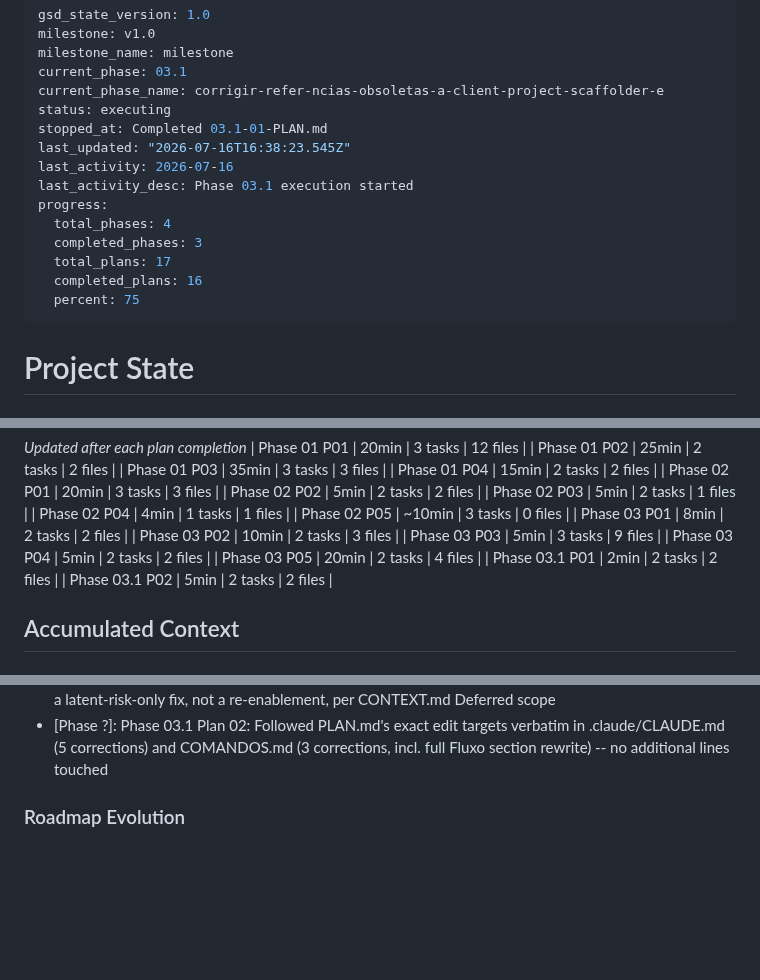
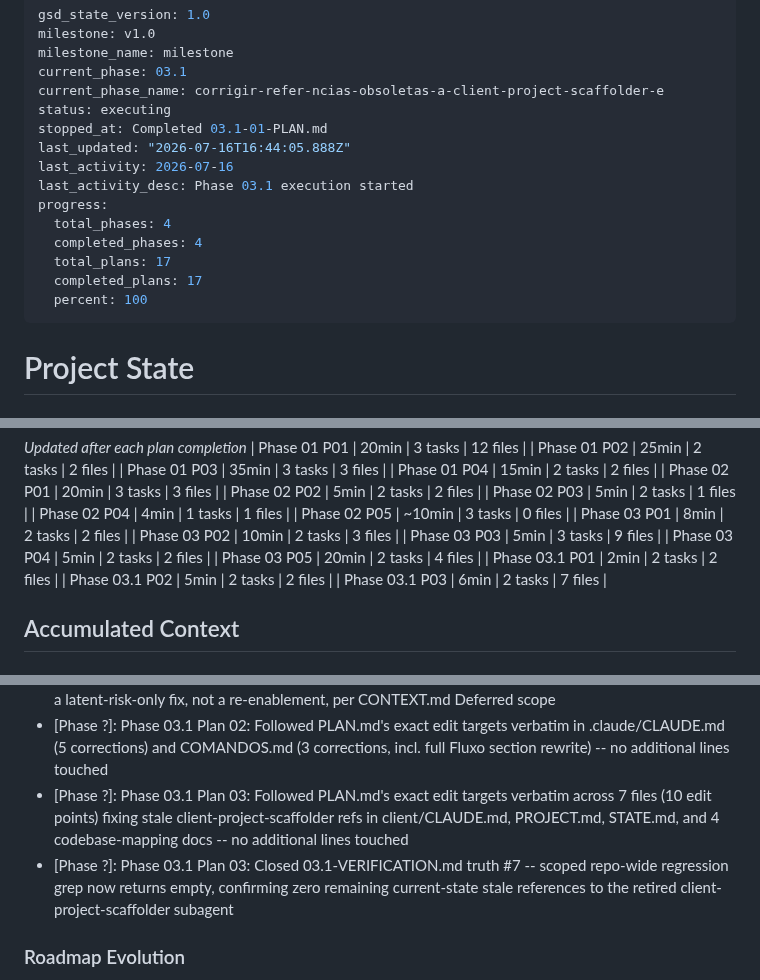
Before and after one commit to Expert-Integrado/ei-prompt, a Markdown page: .planning/STATE.md, 3 parts joined by grey strips. Rendered like a GitHub page; blank space fills up the shorter version.

Commit message:
docs(03.1-03): complete gap closure plan for VERIFICATION.md truth #7

```diff
--- a/.planning/STATE.md
+++ b/.planning/STATE.md
@@ -6,15 +6,15 @@ current_phase: 03.1
 current_phase_name: corrigir-refer-ncias-obsoletas-a-client-project-scaffolder-e
 status: executing
 stopped_at: Completed 03.1-01-PLAN.md
-last_updated: "2026-07-16T16:38:23.545Z"
+last_updated: "2026-07-16T16:44:05.888Z"
 last_activity: 2026-07-16
 last_activity_desc: Phase 03.1 execution started
 progress:
   total_phases: 4
-  completed_phases: 3
+  completed_phases: 4
   total_plans: 17
-  completed_plans: 16
-  percent: 75
+  completed_plans: 17
+  percent: 100
 ---
 
 # Project State
@@ -73,6 +73,7 @@ Progress: [████████████████████] 14/14 p
 | Phase 03 P05 | 20min | 2 tasks | 4 files |
 | Phase 03.1 P01 | 2min | 2 tasks | 2 files |
 | Phase 03.1 P02 | 5min | 2 tasks | 2 files |
+| Phase 03.1 P03 | 6min | 2 tasks | 7 files |
 
 ## Accumulated Context
 
@@ -96,6 +97,8 @@ Recent decisions affecting current work:
 - [Phase ?]: Phase 03.1 Plan 01: Followed PLAN.md's 4 exact edit targets verbatim in recepcionista-scaffolder.md (3 mechanical renames + 1 factual rewrite) — no additional lines touched
 - [Phase ?]: Phase 03.1 Plan 01: inject-ei-context.sh remains unregistered in .claude/settings.json — this is a latent-risk-only fix, not a re-enablement, per CONTEXT.md Deferred scope
 - [Phase ?]: Phase 03.1 Plan 02: Followed PLAN.md's exact edit targets verbatim in .claude/CLAUDE.md (5 corrections) and COMANDOS.md (3 corrections, incl. full Fluxo section rewrite) -- no additional lines touched
+- [Phase ?]: Phase 03.1 Plan 03: Followed PLAN.md's exact edit targets verbatim across 7 files (10 edit points) fixing stale client-project-scaffolder refs in client/CLAUDE.md, PROJECT.md, STATE.md, and 4 codebase-mapping docs -- no additional lines touched
+- [Phase ?]: Phase 03.1 Plan 03: Closed 03.1-VERIFICATION.md truth #7 -- scoped repo-wide regression grep now returns empty, confirming zero remaining current-state stale references to the retired client-project-scaffolder subagent
 
 ### Roadmap Evolution
 
```
Also changed, not shown: 1 other file.
